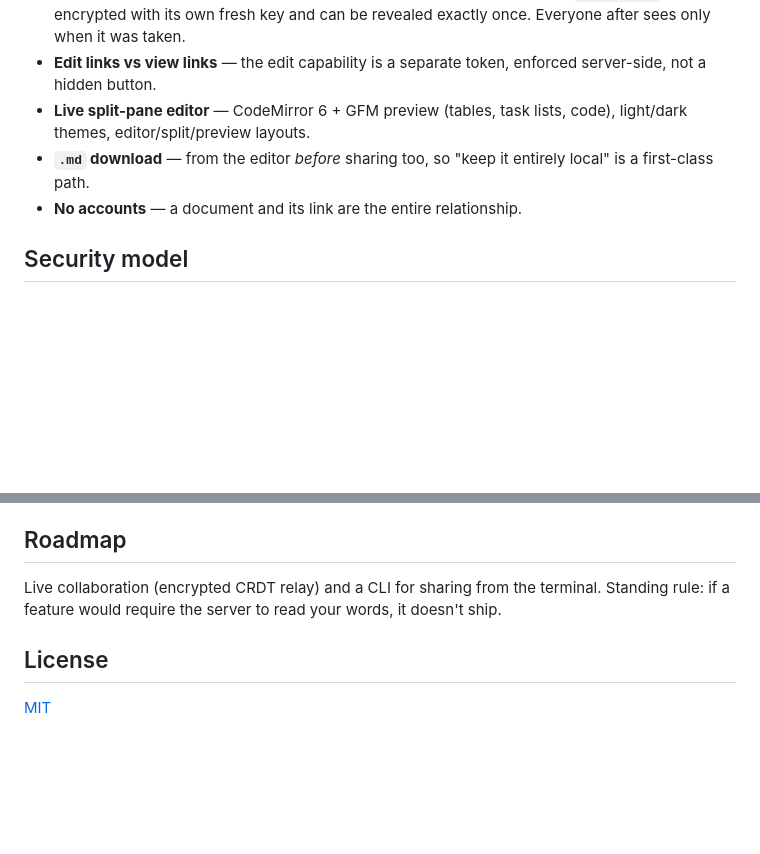
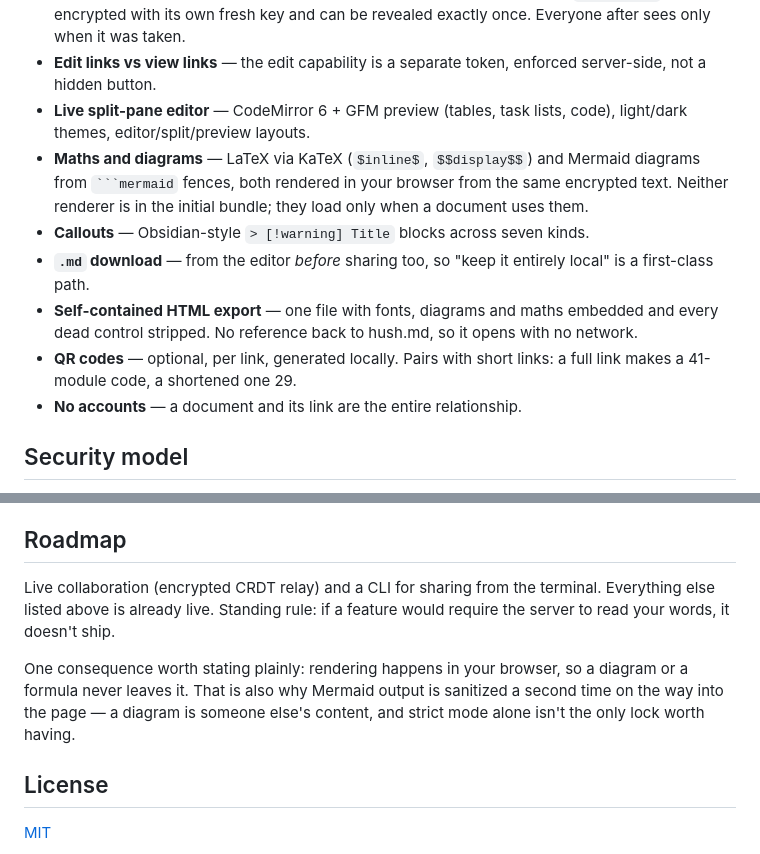
Before and after one commit to audrum/hush-md, a Markdown page: README.md, 2 parts joined by grey strips. Rendered like a GitHub page; blank space fills up the shorter version.

Commit message:
README: Phase 4 features
Claude-Session: https://claude.ai/code/session_01F2C2q2PFmfBXLGoJcwM8yD

`````diff
--- a/README.md
+++ b/README.md
@@ -21,7 +21,11 @@ Write a markdown document in a split-pane editor, hit **Share**, and get two lin
 - **Burn-once secrets** — drop an API key or password into a document as a `{{secret}}`; it's encrypted with its own fresh key and can be revealed exactly once. Everyone after sees only when it was taken.
 - **Edit links vs view links** — the edit capability is a separate token, enforced server-side, not a hidden button.
 - **Live split-pane editor** — CodeMirror 6 + GFM preview (tables, task lists, code), light/dark themes, editor/split/preview layouts.
+- **Maths and diagrams** — LaTeX via KaTeX (`$inline$`, `$$display$$`) and Mermaid diagrams from ```` ```mermaid ```` fences, both rendered in your browser from the same encrypted text. Neither renderer is in the initial bundle; they load only when a document uses them.
+- **Callouts** — Obsidian-style `> [!warning] Title` blocks across seven kinds.
 - **`.md` download** — from the editor *before* sharing too, so "keep it entirely local" is a first-class path.
+- **Self-contained HTML export** — one file with fonts, diagrams and maths embedded and every dead control stripped. No reference back to hush.md, so it opens with no network.
+- **QR codes** — optional, per link, generated locally. Pairs with short links: a full link makes a 41-module code, a shortened one 29.
 - **No accounts** — a document and its link are the entire relationship.
 
 ## Security model
@@ -84,7 +88,9 @@ The crypto envelope is implemented exactly once and imported by every consumer
 
 ## Roadmap
 
-Live collaboration (encrypted CRDT relay) and a CLI for sharing from the terminal. Standing rule: if a feature would require the server to read your words, it doesn't ship.
+Live collaboration (encrypted CRDT relay) and a CLI for sharing from the terminal. Everything else listed above is already live. Standing rule: if a feature would require the server to read your words, it doesn't ship.
+
+One consequence worth stating plainly: rendering happens in your browser, so a diagram or a formula never leaves it. That is also why Mermaid output is sanitized a second time on the way into the page — a diagram is someone else's content, and strict mode alone isn't the only lock worth having.
 
 ## License
 
`````
